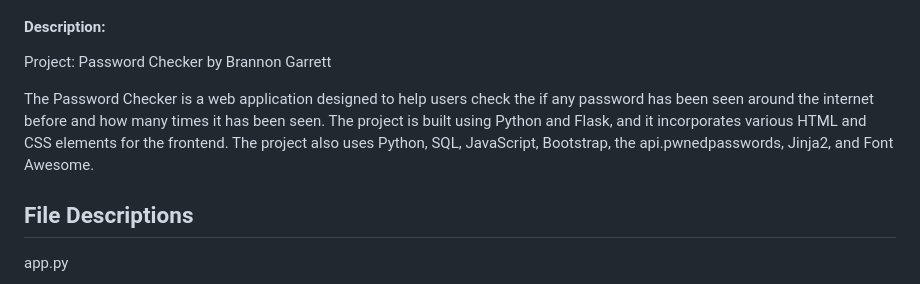
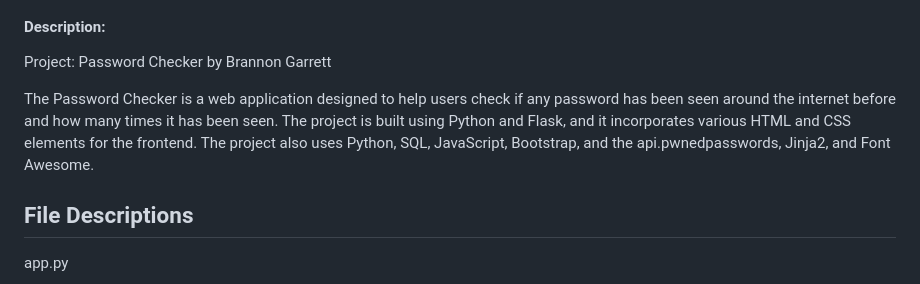
Before and after one commit to softdeveloper23/password-checker-cs50, a Markdown page: README.md, the part around one of its changes. GitHub-like rendering.

```diff
--- a/README.md
+++ b/README.md
@@ -3,7 +7,7 @@
 #### Description:
 Project: Password Checker by Brannon Garrett
 
-The Password Checker is a web application designed to help users check the if any password has been seen around the internet before and how many times it has been seen. The project is built using Python and Flask, and it incorporates various HTML and CSS elements for the frontend. The project also uses Python, SQL, JavaScript, Bootstrap, the api.pwnedpasswords, Jinja2, and Font Awesome.
+The Password Checker is a web application designed to help users check if any password has been seen around the internet before and how many times it has been seen. The project is built using Python and Flask, and it incorporates various HTML and CSS elements for the frontend. The project also uses Python, SQL, JavaScript, Bootstrap, and the api.pwnedpasswords, Jinja2, and Font Awesome.
 
 ## File Descriptions
 
```
Also changed, not shown: other parts of README.md (+4 -0 lines).
